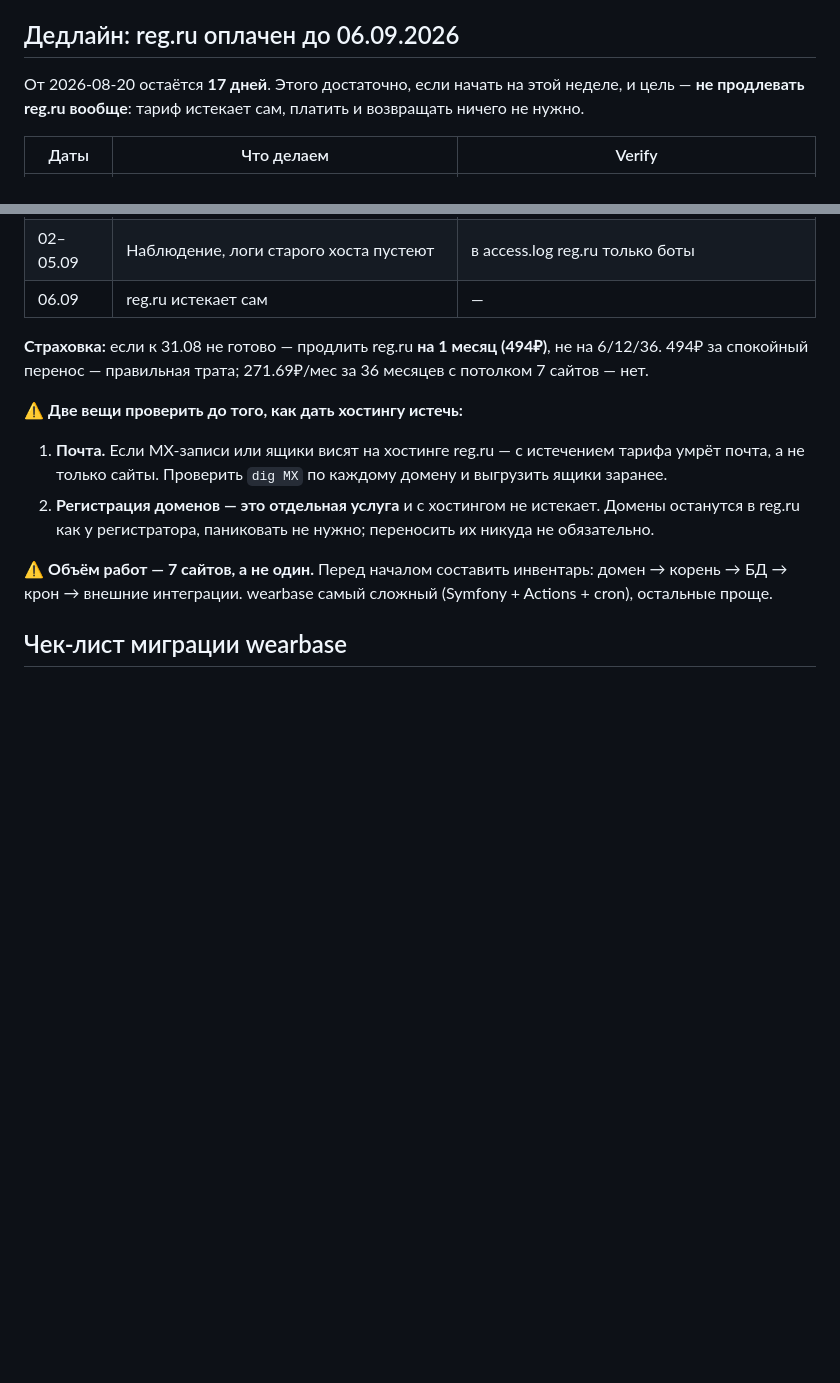
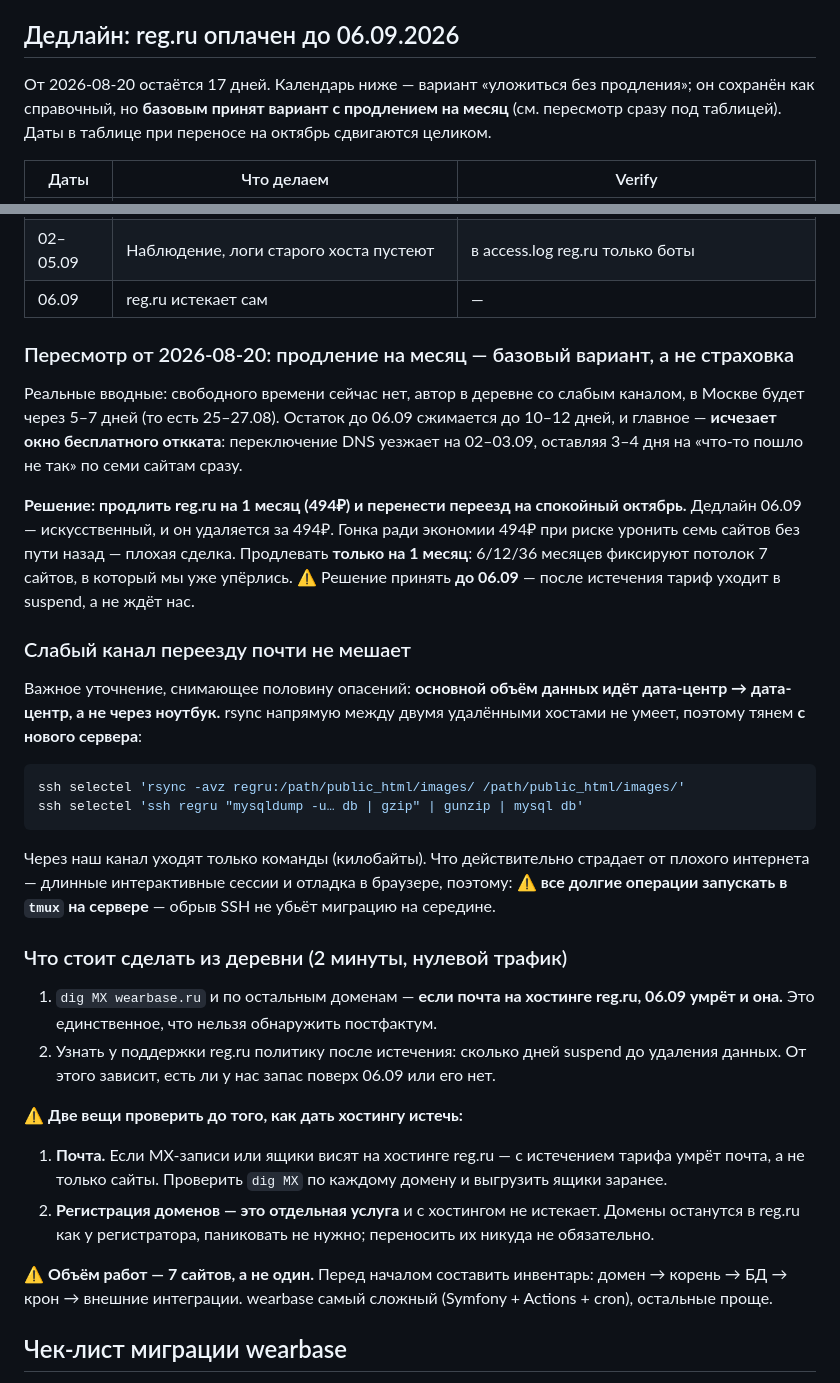
Before and after one commit to nevinny/wearbase, a Markdown page: docs/hosting-choice.md, 2 parts joined by grey strips. Drawn GitHub-style; blank space fills up the shorter version.

Commit message:
docs(hosting): базовый вариант — продлить reg.ru на месяц, не гнать
Вводные изменились: времени нет, слабый канал в деревне, Москва через
5-7 дней. Остаток до 06.09 сжимается до 10-12 дней и убивает окно
бесплатного откката по семи сайтам. Дедлайн искусственный и удаляется
за 494 руб — продлеваем на 1 месяц (не 6/12/36) и переносим в октябрь.

Плюс зафиксировано, что слабый канал переезду не мешает: основной
объём идёт ДЦ-ДЦ через pull с нового сервера, через наш канал только
команды; долгие операции — в tmux. И два дела на 2 минуты из деревни:
dig MX (почта умрёт вместе с тарифом) и политика suspend у reg.ru.

Co-Authored-By: Claude Opus 5 (1M context) <noreply@anthropic.com>

````diff
--- a/docs/hosting-choice.md
+++ b/docs/hosting-choice.md
@@ -249,8 +249,9 @@ root-доступе и 50 ГБ NVMe вместо 13 ГБ. Отвергнутый
 
 ## Дедлайн: reg.ru оплачен до 06.09.2026
 
-От 2026-08-20 остаётся **17 дней**. Этого достаточно, если начать на этой неделе, и цель —
-**не продлевать reg.ru вообще**: тариф истекает сам, платить и возвращать ничего не нужно.
+От 2026-08-20 остаётся 17 дней. Календарь ниже — вариант «уложиться без продления»;
+он сохранён как справочный, но **базовым принят вариант с продлением на месяц** (см. пересмотр
+сразу под таблицей). Даты в таблице при переносе на октябрь сдвигаются целиком.
 
 | Даты | Что делаем | Verify |
 |---|---|---|
@@ -262,8 +263,40 @@ root-доступе и 50 ГБ NVMe вместо 13 ГБ. Отвергнутый
 | 02–05.09 | Наблюдение, логи старого хоста пустеют | в access.log reg.ru только боты |
 | 06.09 | reg.ru истекает сам | — |
 
-**Страховка:** если к 31.08 не готово — продлить reg.ru **на 1 месяц (494₽)**, не на 6/12/36.
-494₽ за спокойный перенос — правильная трата; 271.69₽/мес за 36 месяцев с потолком 7 сайтов — нет.
+### Пересмотр от 2026-08-20: продление на месяц — базовый вариант, а не страховка
+
+Реальные вводные: свободного времени сейчас нет, автор в деревне со слабым каналом, в Москве будет
+через 5–7 дней (то есть 25–27.08). Остаток до 06.09 сжимается до 10–12 дней, и главное — **исчезает
+окно бесплатного откката**: переключение DNS уезжает на 02–03.09, оставляя 3–4 дня на «что-то пошло не так»
+по семи сайтам сразу.
+
+**Решение: продлить reg.ru на 1 месяц (494₽) и перенести переезд на спокойный октябрь.**
+Дедлайн 06.09 — искусственный, и он удаляется за 494₽. Гонка ради экономии 494₽ при риске уронить
+семь сайтов без пути назад — плохая сделка. Продлевать **только на 1 месяц**: 6/12/36 месяцев
+фиксируют потолок 7 сайтов, в который мы уже упёрлись.
+⚠️ Решение принять **до 06.09** — после истечения тариф уходит в suspend, а не ждёт нас.
+
+### Слабый канал переезду почти не мешает
+
+Важное уточнение, снимающее половину опасений: **основной объём данных идёт дата-центр → дата-центр,
+а не через ноутбук.** rsync напрямую между двумя удалёнными хостами не умеет, поэтому тянем **с нового
+сервера**:
+
+```bash
+ssh selectel 'rsync -avz regru:/path/public_html/images/ /path/public_html/images/'
+ssh selectel 'ssh regru "mysqldump -u… db | gzip" | gunzip | mysql db'
+```
+
+Через наш канал уходят только команды (килобайты). Что действительно страдает от плохого интернета —
+длинные интерактивные сессии и отладка в браузере, поэтому:
+⚠️ **все долгие операции запускать в `tmux` на сервере** — обрыв SSH не убьёт миграцию на середине.
+
+### Что стоит сделать из деревни (2 минуты, нулевой трафик)
+
+1. `dig MX wearbase.ru` и по остальным доменам — **если почта на хостинге reg.ru, 06.09 умрёт и она.**
+   Это единственное, что нельзя обнаружить постфактум.
+2. Узнать у поддержки reg.ru политику после истечения: сколько дней suspend до удаления данных.
+   От этого зависит, есть ли у нас запас поверх 06.09 или его нет.
 
 ⚠️ **Две вещи проверить до того, как дать хостингу истечь:**
 
````
